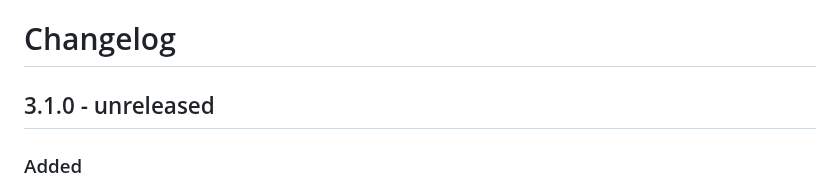
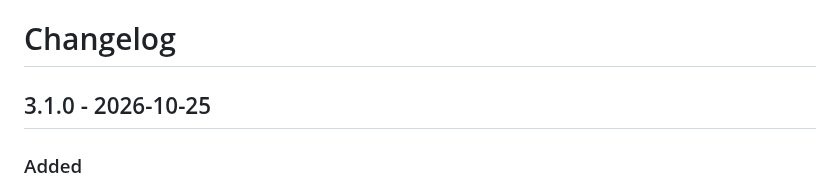
Before and after one commit to ShunL12324/c-squad, a Markdown page: CHANGELOG.md, the part around the change. Drawn GitHub-style.

Commit message:
Release 3.1.0
Co-Authored-By: Claude Opus 5.5 (1M context) <noreply@anthropic.com>

```diff
--- a/CHANGELOG.md
+++ b/CHANGELOG.md
@@ -1,6 +1,6 @@
 # Changelog
 
-## 3.1.0 - unreleased
+## 3.1.0 - 2026-10-25
 
 ### Added
 
```
